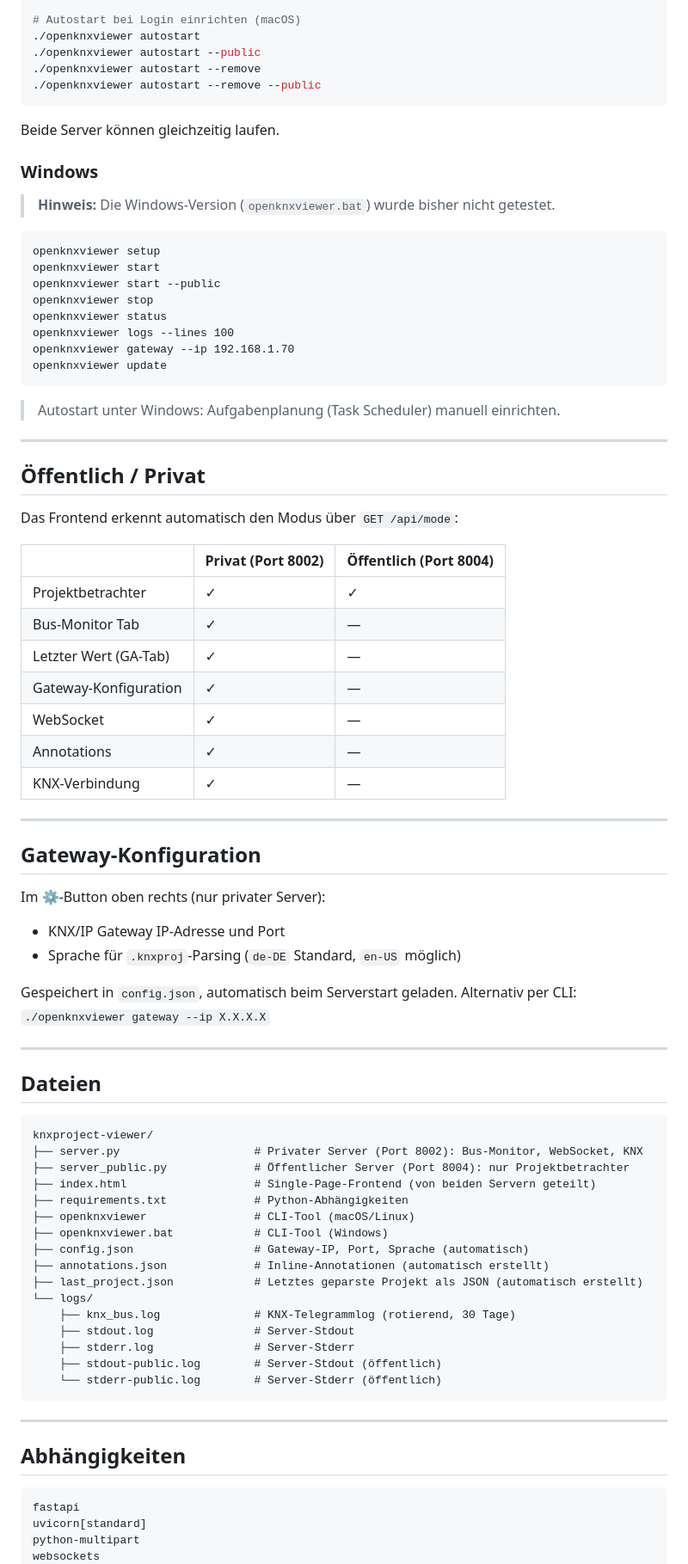
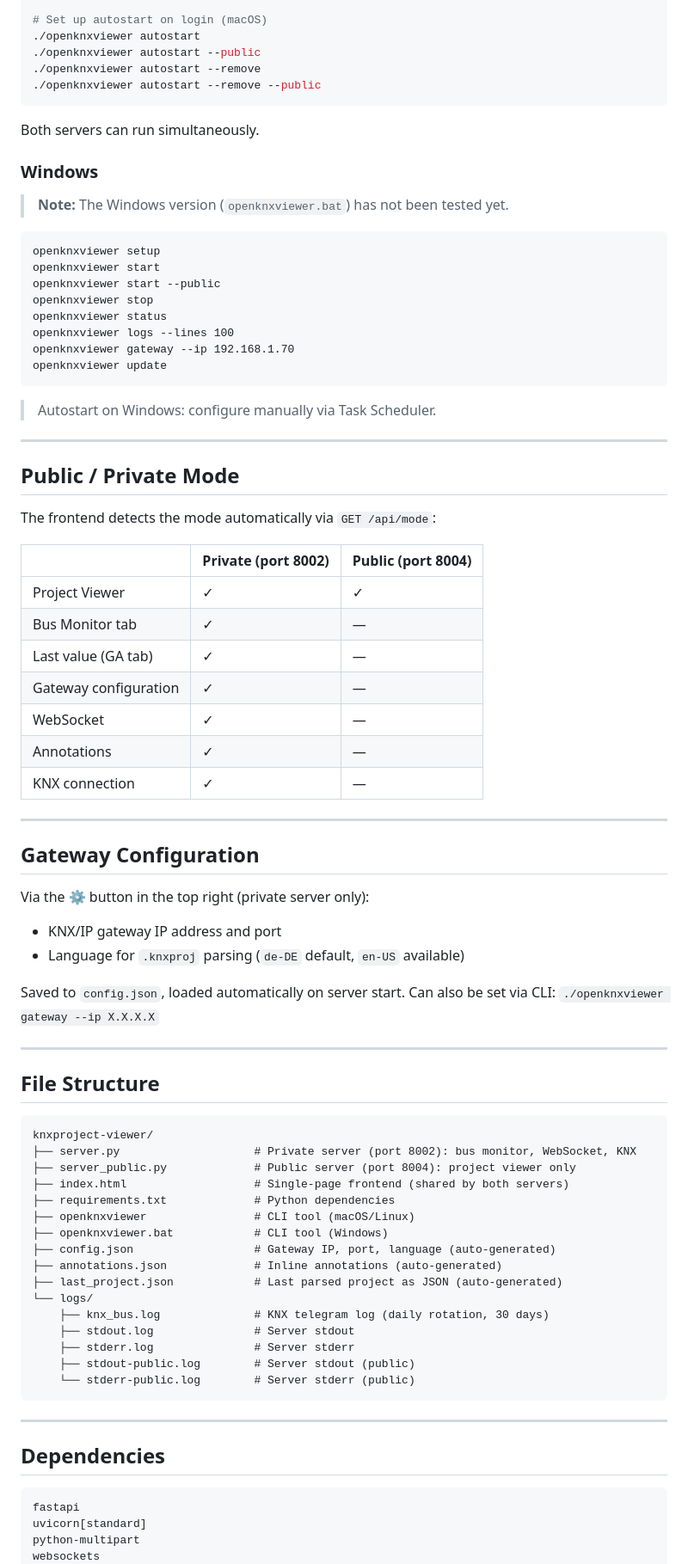
Before and after one commit to whaeuser/knxproject-viewer, a Markdown page: README.md, the part around one of its changes. Shown at 86% size. Rendered like a GitHub page.

````diff
--- a/README.md
+++ b/README.md
@@ -75,17 +77,17 @@ Voraussetzung: Python 3.10+ muss auf dem System installiert sein (alle weiteren
 ./openknxviewer update
 
-# Autostart bei Login einrichten (macOS)
+# Set up autostart on login (macOS)
 ./openknxviewer autostart
 ./openknxviewer autostart --public
 ./openknxviewer autostart --remove
 ./openknxviewer autostart --remove --public
 ```
 
-Beide Server können gleichzeitig laufen.
+Both servers can run simultaneously.
 
 ### Windows
 
-> **Hinweis:** Die Windows-Version (`openknxviewer.bat`) wurde bisher nicht getestet.
+> **Note:** The Windows version (`openknxviewer.bat`) has not been tested yet.
 
 ```bat
 openknxviewer setup
@@ -98,61 +100,61 @@ openknxviewer gateway --ip 192.168.1.70
 openknxviewer update
 ```
 
-> Autostart unter Windows: Aufgabenplanung (Task Scheduler) manuell einrichten.
+> Autostart on Windows: configure manually via Task Scheduler.
 
 ---
 
-## Öffentlich / Privat
+## Public / Private Mode
 
-Das Frontend erkennt automatisch den Modus über `GET /api/mode`:
+The frontend detects the mode automatically via `GET /api/mode`:
 
-| | Privat (Port 8002) | Öffentlich (Port 8004) |
+| | Private (port 8002) | Public (port 8004) |
 |---|---|---|
-| Projektbetrachter | ✓ | ✓ |
-| Bus-Monitor Tab | ✓ | — |
-| Letzter Wert (GA-Tab) | ✓ | — |
-| Gateway-Konfiguration | ✓ | — |
+| Project Viewer | ✓ | ✓ |
+| Bus Monitor tab | ✓ | — |
+| Last value (GA tab) | ✓ | — |
+| Gateway configuration | ✓ | — |
 | WebSocket | ✓ | — |
 | Annotations | ✓ | — |
-| KNX-Verbindung | ✓ | — |
+| KNX connection | ✓ | — |
 
 ---
 
-## Gateway-Konfiguration
+## Gateway Configuration
 
-Im ⚙-Button oben rechts (nur privater Server):
-- KNX/IP Gateway IP-Adresse und Port
-- Sprache für `.knxproj`-Parsing (`de-DE` Standard, `en-US` möglich)
+Via the ⚙ button in the top right (private server only):
+- KNX/IP gateway IP address and port
+- Language for `.knxproj` parsing (`de-DE` default, `en-US` available)
 
-Gespeichert in `config.json`, automatisch beim Serverstart geladen.
-Alternativ per CLI: `./openknxviewer gateway --ip X.X.X.X`
+Saved to `config.json`, loaded automatically on server start.
+Can also be set via CLI: `./openknxviewer gateway --ip X.X.X.X`
 
 ---
 
-## Dateien
+## File Structure
 
 ```
 knxproject-viewer/
-├── server.py                    # Privater Server (Port 8002): Bus-Monitor, WebSocket, KNX
-├── server_public.py             # Öffentlicher Server (Port 8004): nur Projektbetrachter
-├── index.html                   # Single-Page-Frontend (von beiden Servern geteilt)
-├── requirements.txt             # Python-Abhängigkeiten
-├── openknxviewer                # CLI-Tool (macOS/Linux)
-├── openknxviewer.bat            # CLI-Tool (Windows)
-├── config.json                  # Gateway-IP, Port, Sprache (automatisch)
-├── annotations.json             # Inline-Annotationen (automatisch erstellt)
-├── last_project.json            # Letztes geparste Projekt als JSON (automatisch erstellt)
+├── server.py                    # Private server (port 8002): bus monitor, WebSocket, KNX
+├── server_public.py             # Public server (port 8004): project viewer only
+├── index.html                   # Single-page frontend (shared by both servers)
+├── requirements.txt             # Python dependencies
+├── openknxviewer                # CLI tool (macOS/Linux)
+├── openknxviewer.bat            # CLI tool (Windows)
+├── config.json                  # Gateway IP, port, language (auto-generated)
+├── annotations.json             # Inline annotations (auto-generated)
+├── last_project.json            # Last parsed project as JSON (auto-generated)
 └── logs/
-    ├── knx_bus.log              # KNX-Telegrammlog (rotierend, 30 Tage)
-    ├── stdout.log               # Server-Stdout
-    ├── stderr.log               # Server-Stderr
-    ├── stdout-public.log        # Server-Stdout (öffentlich)
-    └── stderr-public.log        # Server-Stderr (öffentlich)
+    ├── knx_bus.log              # KNX telegram log (daily rotation, 30 days)
+    ├── stdout.log               # Server stdout
+    ├── stderr.log               # Server stderr
+    ├── stdout-public.log        # Server stdout (public)
+    └── stderr-public.log        # Server stderr (public)
 ```
 
 ---
 
-## Abhängigkeiten
+## Dependencies
 
 ```
 fastapi
````
Also changed, not shown: other parts of README.md (+51 -49 lines), README.de.md (added, +194 -0 lines).
